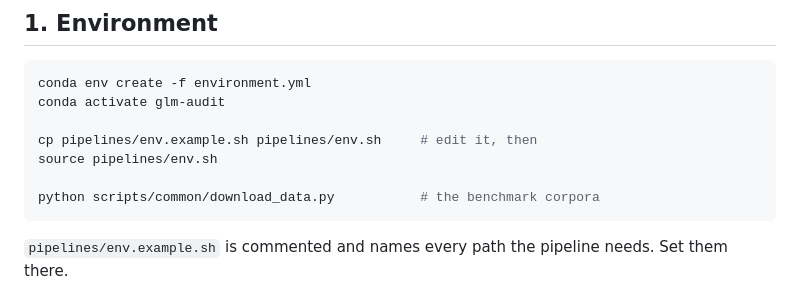
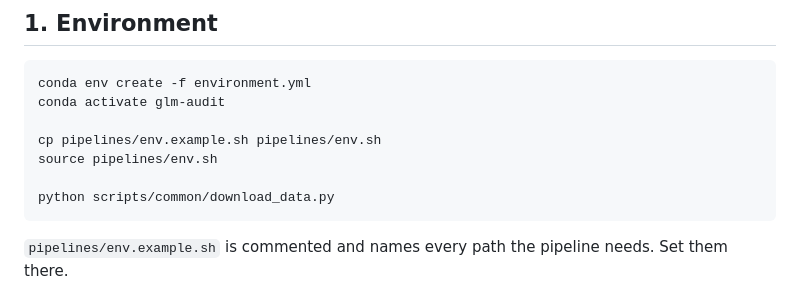
Before and after one commit to Georgakopoulos-Soares-lab/glm-capability-audit, a Markdown page: README.md, the part around one of its changes. GitHub-like rendering.

Commit message:
Small updates in README
Updated README to correct command formatting and remove extra lines.

````diff
--- a/README.md
+++ b/README.md
@@ -44,10 +44,10 @@ training split, so they are properties of the split, not of model pretraining.
 conda env create -f environment.yml
 conda activate glm-audit
 
-cp pipelines/env.example.sh pipelines/env.sh     # edit it, then
+cp pipelines/env.example.sh pipelines/env.sh
 source pipelines/env.sh
 
-python scripts/common/download_data.py           # the benchmark corpora
+python scripts/common/download_data.py
 ```
 
 `pipelines/env.example.sh` is commented and names every path the pipeline needs.
````
Also changed, not shown: other parts of README.md (+0 -2 lines).
